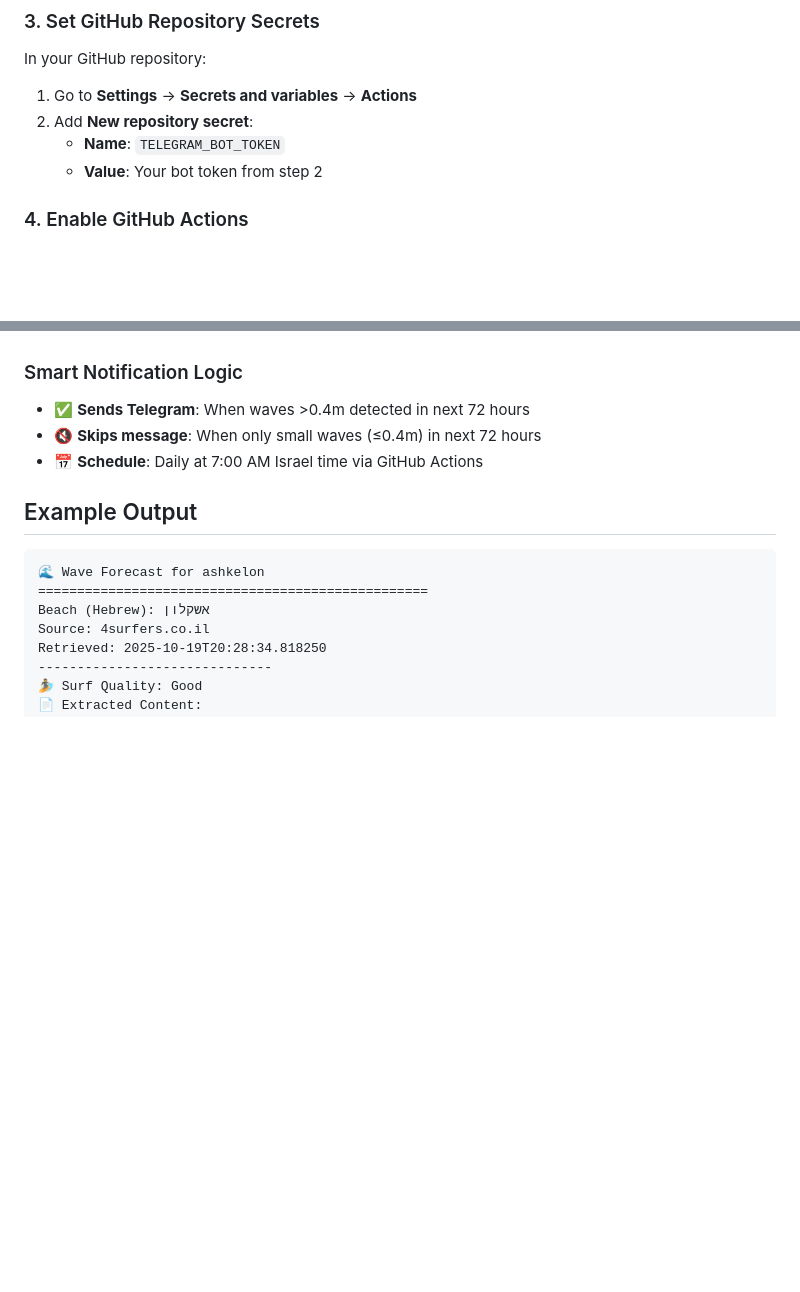
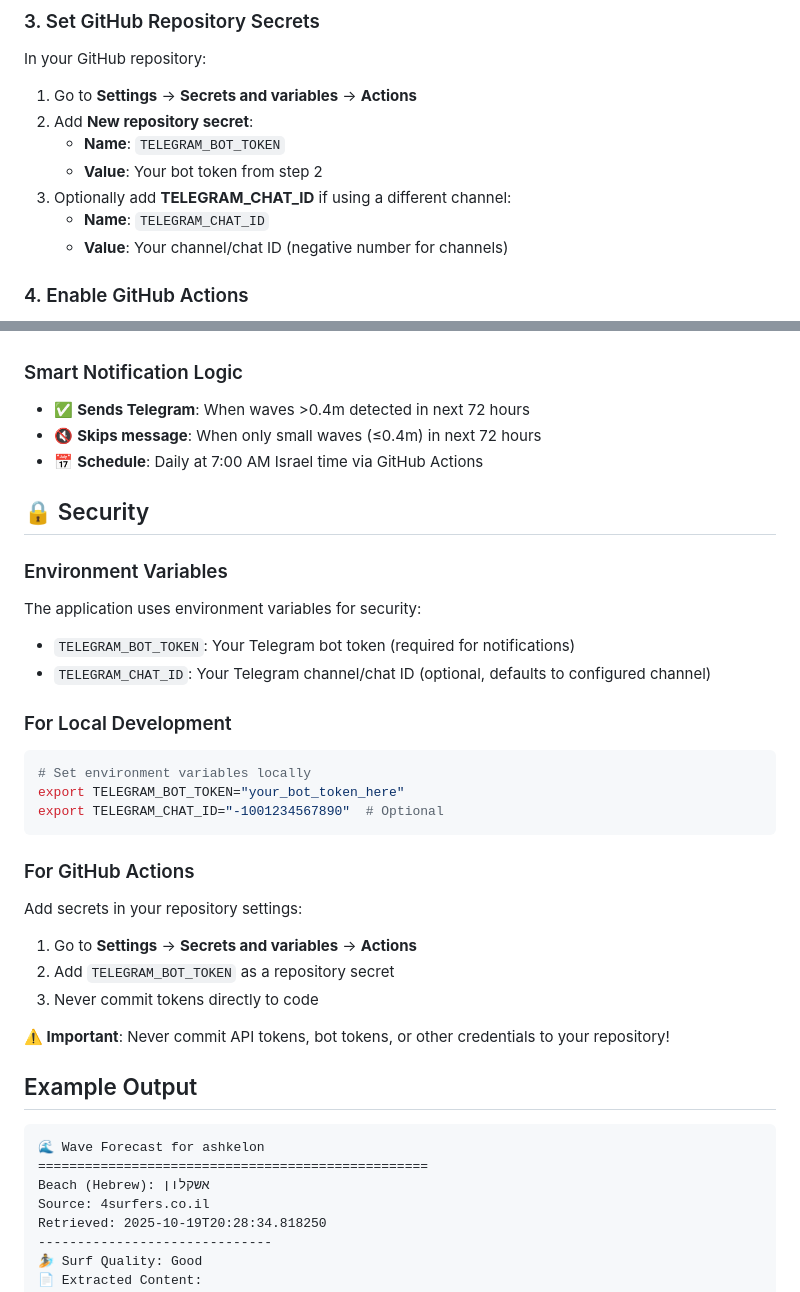
Before and after one commit to avielj/ashkelon-surf-report, a Markdown page: README.md, 2 parts joined by grey strips. Drawn GitHub-style; blank space fills up the shorter version.

Commit message:
Add security documentation to README

````diff
--- a/README.md
+++ b/README.md
@@ -31,6 +31,9 @@ In your GitHub repository:
 2. Add **New repository secret**:
    - **Name**: `TELEGRAM_BOT_TOKEN`
    - **Value**: Your bot token from step 2
+3. Optionally add **TELEGRAM_CHAT_ID** if using a different channel:
+   - **Name**: `TELEGRAM_CHAT_ID`
+   - **Value**: Your channel/chat ID (negative number for channels)
 
 ### 4. Enable GitHub Actions
 The workflow will automatically run daily at 7:00 AM Israel time and send Telegram notifications only when surfable waves (>0.4m) are detected in the next 72 hours.
@@ -104,6 +107,29 @@ The system recognizes all surf conditions in Hebrew:
 - 🔇 **Skips message**: When only small waves (≤0.4m) in next 72 hours
 - 📅 **Schedule**: Daily at 7:00 AM Israel time via GitHub Actions
 
+## 🔒 Security
+
+### Environment Variables
+The application uses environment variables for security:
+
+- `TELEGRAM_BOT_TOKEN`: Your Telegram bot token (required for notifications)
+- `TELEGRAM_CHAT_ID`: Your Telegram channel/chat ID (optional, defaults to configured channel)
+
+### For Local Development
+```bash
+# Set environment variables locally
+export TELEGRAM_BOT_TOKEN="your_bot_token_here"
+export TELEGRAM_CHAT_ID="-1001234567890"  # Optional
+```
+
+### For GitHub Actions
+Add secrets in your repository settings:
+1. Go to **Settings** → **Secrets and variables** → **Actions**
+2. Add `TELEGRAM_BOT_TOKEN` as a repository secret
+3. Never commit tokens directly to code
+
+**⚠️ Important**: Never commit API tokens, bot tokens, or other credentials to your repository!
+
 ## Example Output
 
 ```
````
